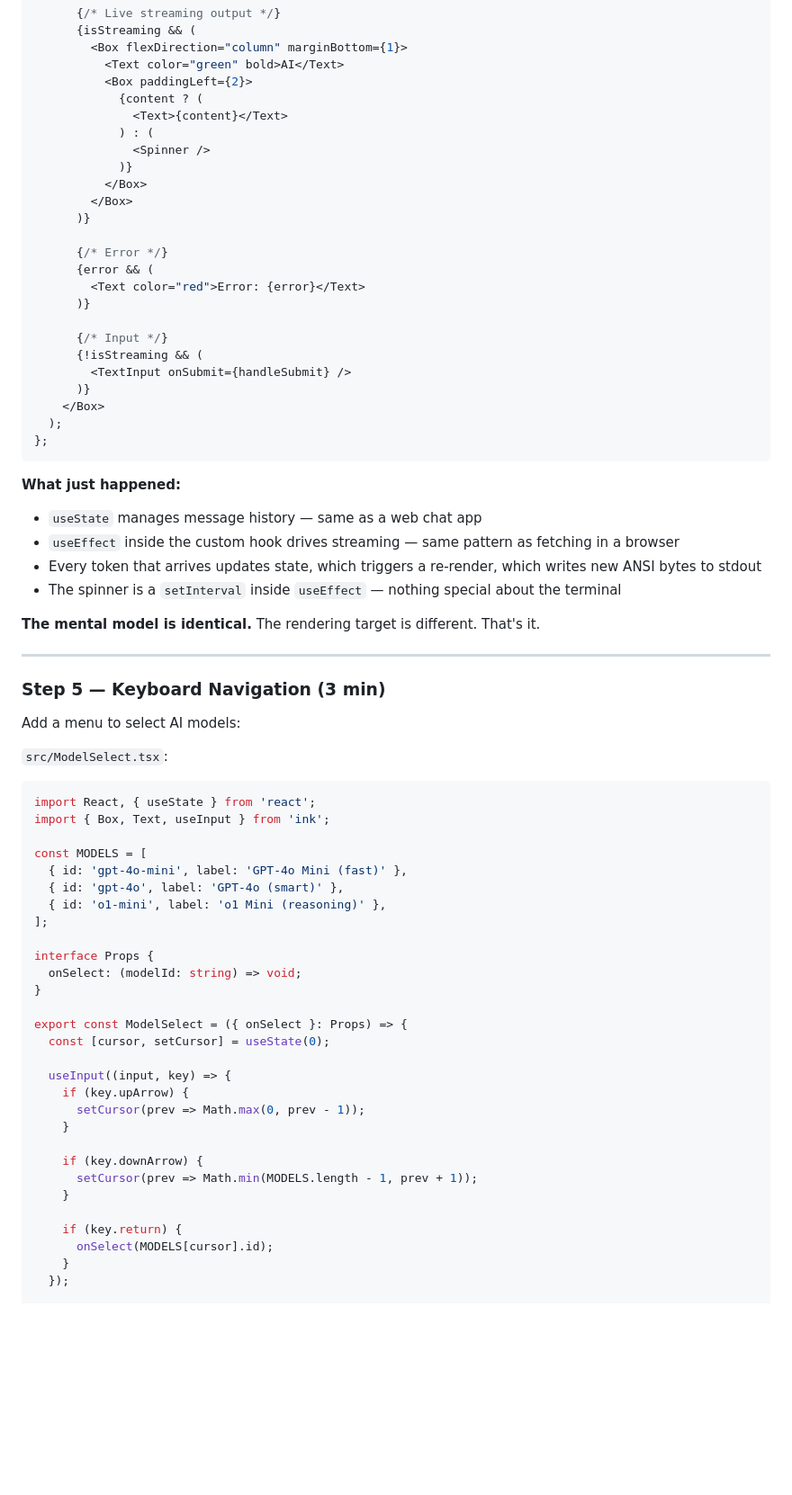
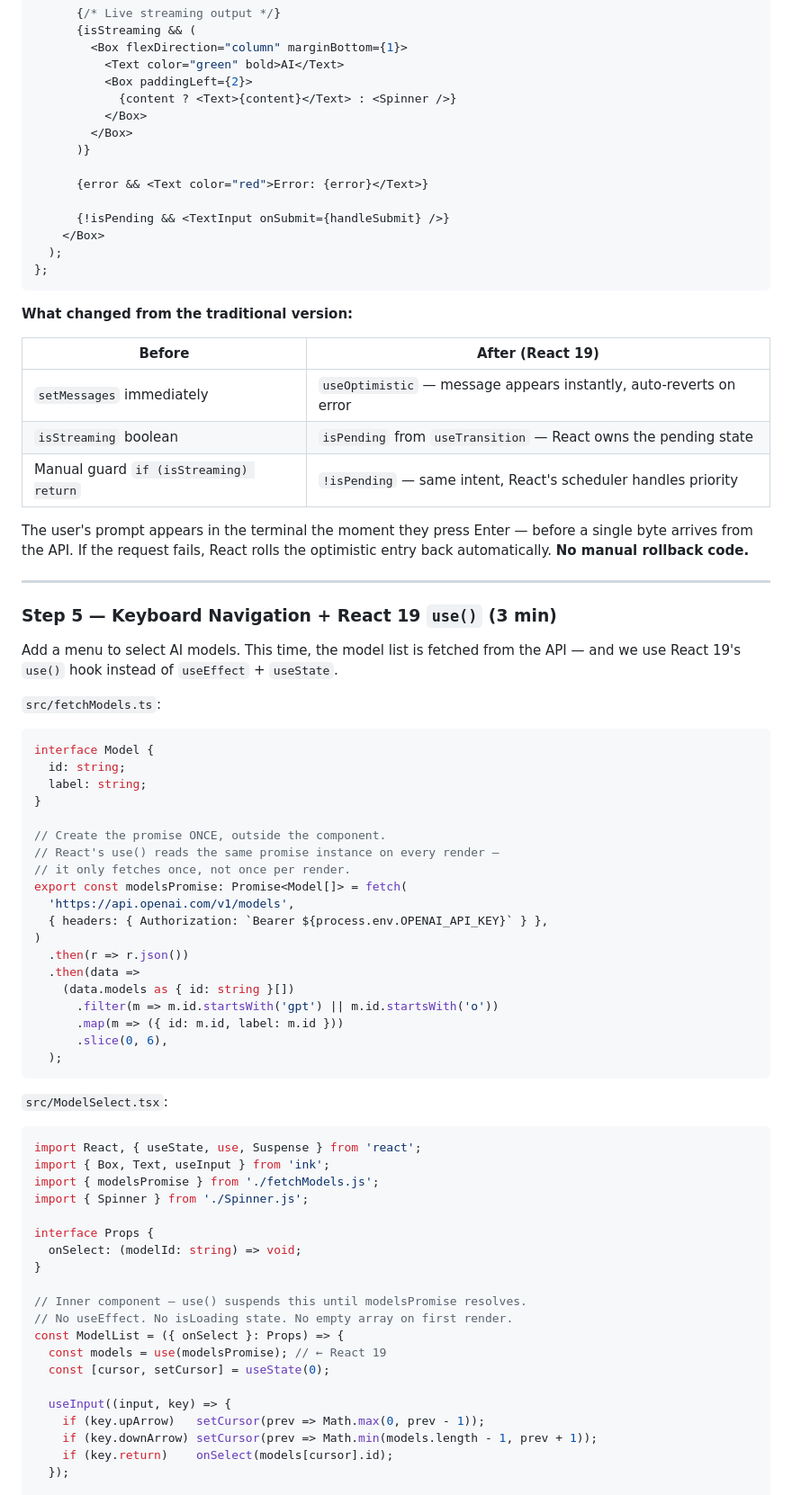
Before and after one commit to tal-moskovich-imagenai/react-next-2026, a Markdown page: lecture-react-runs-your-terminal.md, the part around one of its changes. Shown at 90% size. Rendered like a GitHub page; blank space fills up the shorter version.

````diff
--- a/lecture-react-runs-your-terminal.md
+++ b/lecture-react-runs-your-terminal.md
@@ -593,75 +614,81 @@ export const App = () => {
         <Box flexDirection="column" marginBottom={1}>
           <Text color="green" bold>AI</Text>
           <Box paddingLeft={2}>
-            {content ? (
-              <Text>{content}</Text>
-            ) : (
-              <Spinner />
-            )}
+            {content ? <Text>{content}</Text> : <Spinner />}
           </Box>
         </Box>
       )}
 
-      {/* Error */}
-      {error && (
-        <Text color="red">Error: {error}</Text>
-      )}
-
-      {/* Input */}
-      {!isStreaming && (
-        <TextInput onSubmit={handleSubmit} />
-      )}
+      {error && <Text color="red">Error: {error}</Text>}
+
+      {!isPending && <TextInput onSubmit={handleSubmit} />}
     </Box>
   );
 };
 ```
 
-**What just happened:**
-
-- `useState` manages message history — same as a web chat app
-- `useEffect` inside the custom hook drives streaming — same pattern as fetching in a browser
-- Every token that arrives updates state, which triggers a re-render, which writes new ANSI bytes to stdout
-- The spinner is a `setInterval` inside `useEffect` — nothing special about the terminal
-
-**The mental model is identical.** The rendering target is different. That's it.
-
----
-
-### Step 5 — Keyboard Navigation (3 min)
-
-Add a menu to select AI models:
+**What changed from the traditional version:**
+
+| Before | After (React 19) |
+|---|---|
+| `setMessages` immediately | `useOptimistic` — message appears instantly, auto-reverts on error |
+| `isStreaming` boolean | `isPending` from `useTransition` — React owns the pending state |
+| Manual guard `if (isStreaming) return` | `!isPending` — same intent, React's scheduler handles priority |
+
+The user's prompt appears in the terminal the moment they press Enter — before a single byte arrives from the API. If the request fails, React rolls the optimistic entry back automatically. **No manual rollback code.**
+
+---
+
+### Step 5 — Keyboard Navigation + React 19 `use()` (3 min)
+
+Add a menu to select AI models. This time, the model list is fetched from the API — and we use React 19's `use()` hook instead of `useEffect` + `useState`.
+
+`src/fetchModels.ts`:
+
+```ts
+interface Model {
+  id: string;
+  label: string;
+}
+
+// Create the promise ONCE, outside the component.
+// React's use() reads the same promise instance on every render —
+// it only fetches once, not once per render.
+export const modelsPromise: Promise<Model[]> = fetch(
+  'https://api.openai.com/v1/models',
+  { headers: { Authorization: `Bearer ${process.env.OPENAI_API_KEY}` } },
+)
+  .then(r => r.json())
+  .then(data =>
+    (data.models as { id: string }[])
+      .filter(m => m.id.startsWith('gpt') || m.id.startsWith('o'))
+      .map(m => ({ id: m.id, label: m.id }))
+      .slice(0, 6),
+  );
+```
 
 `src/ModelSelect.tsx`:
 
 ```tsx
-import React, { useState } from 'react';
+import React, { useState, use, Suspense } from 'react';
 import { Box, Text, useInput } from 'ink';
-
-const MODELS = [
-  { id: 'gpt-4o-mini', label: 'GPT-4o Mini (fast)' },
-  { id: 'gpt-4o', label: 'GPT-4o (smart)' },
-  { id: 'o1-mini', label: 'o1 Mini (reasoning)' },
-];
+import { modelsPromise } from './fetchModels.js';
+import { Spinner } from './Spinner.js';
 
 interface Props {
   onSelect: (modelId: string) => void;
 }
 
-export const ModelSelect = ({ onSelect }: Props) => {
+// Inner component — use() suspends this until modelsPromise resolves.
+// No useEffect. No isLoading state. No empty array on first render.
+const ModelList = ({ onSelect }: Props) => {
+  const models = use(modelsPromise); // ← React 19
   const [cursor, setCursor] = useState(0);
 
   useInput((input, key) => {
-    if (key.upArrow) {
-      setCursor(prev => Math.max(0, prev - 1));
-    }
-
-    if (key.downArrow) {
-      setCursor(prev => Math.min(MODELS.length - 1, prev + 1));
-    }
-
-    if (key.return) {
-      onSelect(MODELS[cursor].id);
-    }
+    if (key.upArrow)   setCursor(prev => Math.max(0, prev - 1));
+    if (key.downArrow) setCursor(prev => Math.min(models.length - 1, prev + 1));
+    if (key.return)    onSelect(models[cursor].id);
   });
 
   return (
````
Also changed, not shown: other parts of lecture-react-runs-your-terminal.md (+122 -25 lines).
